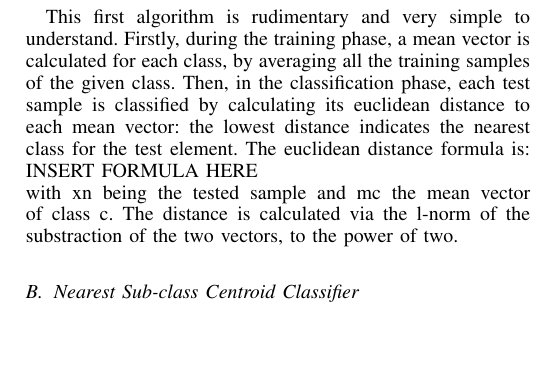
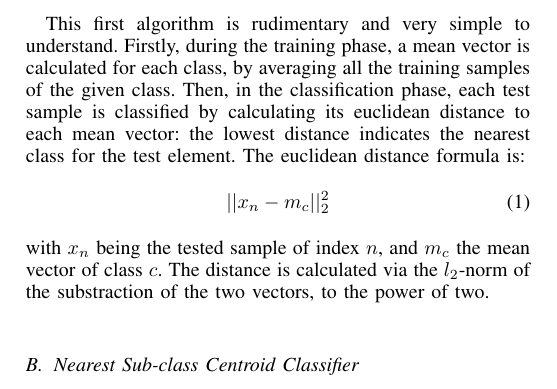
Before and after one commit to DubiousCactus/optimization-algorithms, a LaTeX paper (Journal article/main.tex): part of one column of page 1 of 2, cut so that both start at the same text, the shorter picture padded with empty space. Compiled offline with pdfLaTeX.

Commit message:
Add NSCC

```diff
--- a/Journal article/main.tex
+++ b/Journal article/main.tex
@@ -505,6 +505,10 @@ In order to establish a benchmark for these classifiers, their computation time
 The methods, or classification algorithms in this case, will be described and explained in this section.
 
 \subsection{Nearest Centroid Classifier}
-This first algorithm is rudimentary and very simple to understand. Firstly, during the training phase, a mean vector is calculated for each class, by averaging all the training samples of the given class. Then, in the classification phase, each test sample is classified by calculating its euclidean distance to each mean vector: the lowest distance indicates the nearest class for the test element. The euclidean distance formula is: INSERT FORMULA HERE \\ with xn being the tested sample and mc the mean vector of class c. The distance is calculated via the l-norm of the substraction of the two vectors, to the power of two.
+This first algorithm is rudimentary and very simple to understand. Firstly, during the training phase, a mean vector is calculated for each class, by averaging all the training samples of the given class. Then, in the classification phase, each test sample is classified by calculating its euclidean distance to each mean vector: the lowest distance indicates the nearest class for the test element. The euclidean distance formula is:
+\begin{equation}
+  ||x_{n} - m_{c}||_{2}^2
+\end{equation}
+with $x_{n}$ being the tested sample of index $n$, and $m_{c}$ the mean vector of class $c$. The distance is calculated via the $l_{2}$-norm of the substraction of the two vectors, to the power of two.
 
 \subsection{Nearest Sub-class Centroid Classifier}
```
Also changed, not shown: Journal article/main.pdf, Journal article/main.tex (4 more changed lines), 5 other files.
